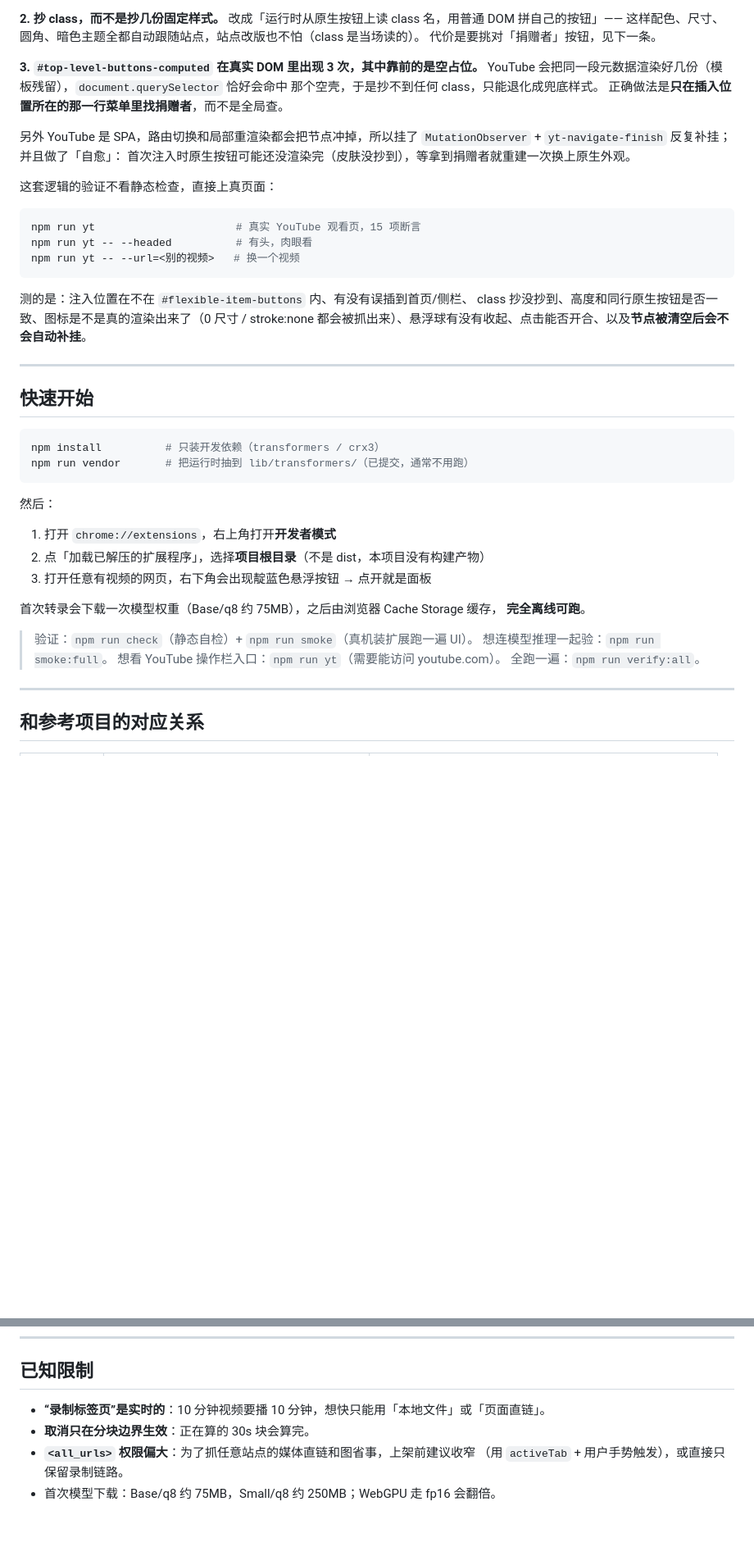
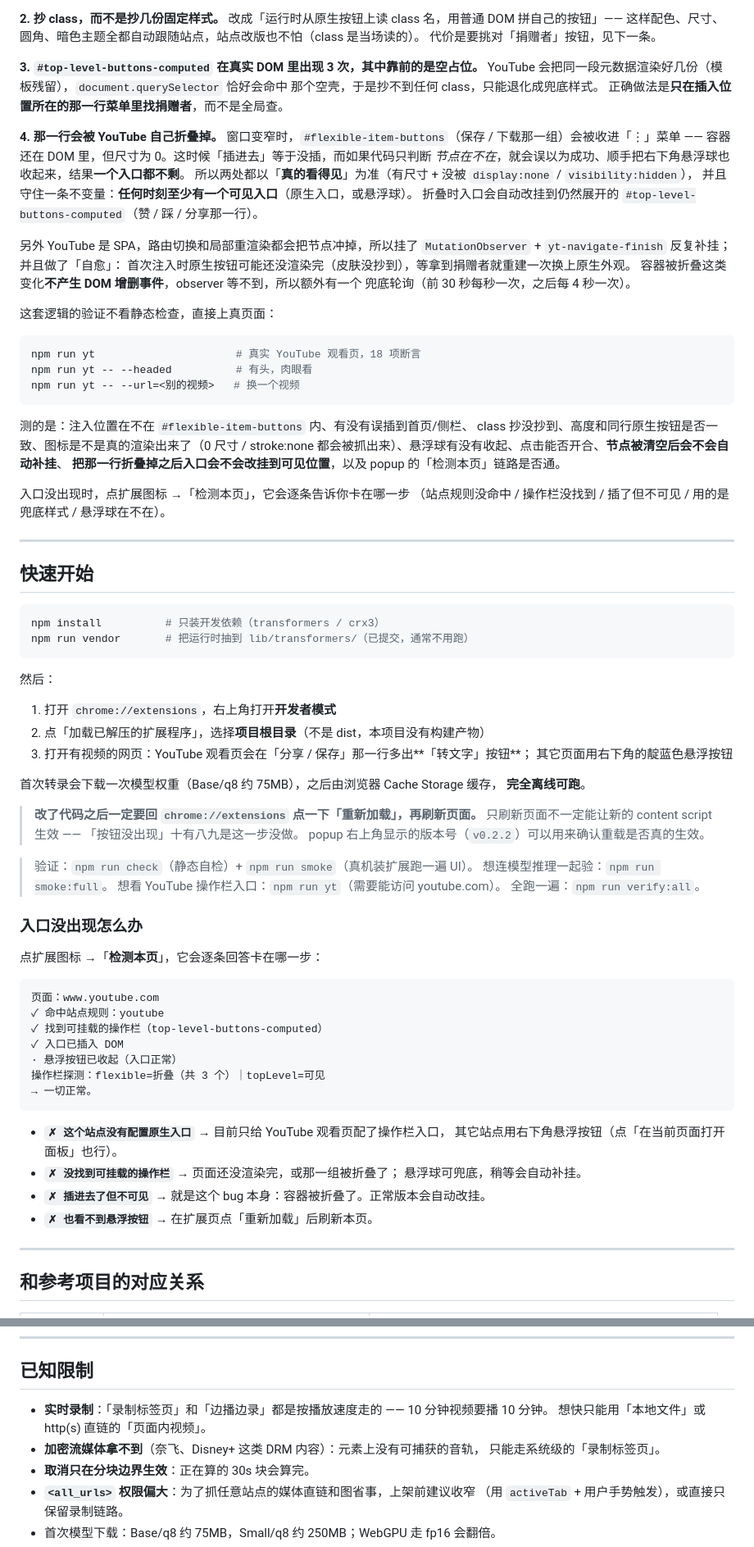
Before and after one commit to c-yyy/ytb2text, a Markdown page: README.md, 2 parts joined by grey strips. Shown at 82% size. GitHub-like rendering; blank space fills up the shorter version.

````diff
--- a/README.md
+++ b/README.md
@@ -48,21 +48,35 @@ YouTube 会把同一段元数据渲染好几份（模板残留），`document.qu
 那个空壳，于是抄不到任何 class，只能退化成兜底样式。
 正确做法是**只在插入位置所在的那一行菜单里找捐赠者**，而不是全局查。
 
+**4. 那一行会被 YouTube 自己折叠掉。**
+窗口变窄时，`#flexible-item-buttons`（保存 / 下载那一组）会被收进「⋮」菜单 ——
+容器还在 DOM 里，但尺寸为 0。这时候「插进去」等于没插，而如果代码只判断
+*节点在不在*，就会误以为成功、顺手把右下角悬浮球也收起来，结果**一个入口都不剩**。
+所以两处都以「**真的看得见**」为准（有尺寸 + 没被 `display:none` / `visibility:hidden`），
+并且守住一条不变量：**任何时刻至少有一个可见入口**（原生入口，或悬浮球）。
+折叠时入口会自动改挂到仍然展开的 `#top-level-buttons-computed`（赞 / 踩 / 分享那一行）。
+
 另外 YouTube 是 SPA，路由切换和局部重渲染都会把节点冲掉，所以挂了
 `MutationObserver` + `yt-navigate-finish` 反复补挂；并且做了「自愈」：
 首次注入时原生按钮可能还没渲染完（皮肤没抄到），等拿到捐赠者就重建一次换上原生外观。
+容器被折叠这类变化**不产生 DOM 增删事件**，observer 等不到，所以额外有一个
+兜底轮询（前 30 秒每秒一次，之后每 4 秒一次）。
 
 这套逻辑的验证不看静态检查，直接上真页面：
 
 ```bash
-npm run yt                      # 真实 YouTube 观看页，15 项断言
+npm run yt                      # 真实 YouTube 观看页，18 项断言
 npm run yt -- --headed          # 有头，肉眼看
 npm run yt -- --url=<别的视频>   # 换一个视频
 ```
 
 测的是：注入位置在不在 `#flexible-item-buttons` 内、有没有误插到首页/侧栏、
 class 抄没抄到、高度和同行原生按钮是否一致、图标是不是真的渲染出来了（0 尺寸 / stroke:none
-都会被抓出来）、悬浮球有没有收起、点击能否开合、以及**节点被清空后会不会自动补挂**。
+都会被抓出来）、悬浮球有没有收起、点击能否开合、**节点被清空后会不会自动补挂**、
+**把那一行折叠掉之后入口会不会改挂到可见位置**，以及 popup 的「检测本页」链路是否通。
+
+入口没出现时，点扩展图标 →「检测本页」，它会逐条告诉你卡在哪一步
+（站点规则没命中 / 操作栏没找到 / 插了但不可见 / 用的是兜底样式 / 悬浮球在不在）。
 
 ---
 
@@ -77,15 +91,41 @@ npm run vendor       # 把运行时抽到 lib/transformers/（已提交，通常
 
 1. 打开 `chrome://extensions`，右上角打开**开发者模式**
 2. 点「加载已解压的扩展程序」，选择**项目根目录**（不是 dist，本项目没有构建产物）
-3. 打开任意有视频的网页，右下角会出现靛蓝色悬浮按钮 → 点开就是面板
+3. 打开有视频的网页：YouTube 观看页会在「分享 / 保存」那一行多出**「转文字」按钮**；
+   其它页面用右下角的靛蓝色悬浮按钮
 
 首次转录会下载一次模型权重（Base/q8 约 75MB），之后由浏览器 Cache Storage 缓存，
 **完全离线可跑**。
+
+> **改了代码之后一定要回 `chrome://extensions` 点一下「重新加载」，再刷新页面。**
+> 只刷新页面不一定能让新的 content script 生效 —— 「按钮没出现」十有八九是这一步没做。
+> popup 右上角显示的版本号（`v0.2.2`）可以用来确认重载是否真的生效。
 
 > 验证：`npm run check`（静态自检）+ `npm run smoke`（真机装扩展跑一遍 UI）。
 > 想连模型推理一起验：`npm run smoke:full`。
 > 想看 YouTube 操作栏入口：`npm run yt`（需要能访问 youtube.com）。
 > 全跑一遍：`npm run verify:all`。
+
+### 入口没出现怎么办
+
+点扩展图标 →「**检测本页**」，它会逐条回答卡在哪一步：
+
+```
+页面：www.youtube.com
+✓ 命中站点规则：youtube
+✓ 找到可挂载的操作栏（top-level-buttons-computed）
+✓ 入口已插入 DOM
+· 悬浮按钮已收起（入口正常）
+操作栏探测：flexible=折叠（共 3 个）｜topLevel=可见
+→ 一切正常。
+```
+
+- **`✗ 这个站点没有配置原生入口`** → 目前只给 YouTube 观看页配了操作栏入口，
+  其它站点用右下角悬浮按钮（点「在当前页面打开面板」也行）。
+- **`✗ 没找到可挂载的操作栏`** → 页面还没渲染完，或那一组被折叠了；
+  悬浮球可兜底，稍等会自动补挂。
+- **`✗ 插进去了但不可见`** → 就是这个 bug 本身：容器被折叠了。正常版本会自动改挂。
+- **`✗ 也看不到悬浮按钮`** → 在扩展页点「重新加载」后刷新本页。
 
 ---
 
@@ -218,7 +267,10 @@ WebGPU 下 base 模型通常接近实时；CPU(WASM) 下约 0.3~1 倍速，长
 
 ## 已知限制
 
-- **“录制标签页”是实时的**：10 分钟视频要播 10 分钟，想快只能用「本地文件」或「页面直链」。
+- **实时录制**：「录制标签页」和「边播边录」都是按播放速度走的 —— 10 分钟视频要播 10 分钟。
+  想快只能用「本地文件」或 http(s) 直链的「页面内视频」。
+- **加密流媒体拿不到**（奈飞、Disney+ 这类 DRM 内容）：元素上没有可捕获的音轨，
+  只能走系统级的「录制标签页」。
 - **取消只在分块边界生效**：正在算的 30s 块会算完。
 - **`<all_urls>` 权限偏大**：为了抓任意站点的媒体直链和图省事，上架前建议收窄
   （用 `activeTab` + 用户手势触发），或直接只保留录制链路。
````
Also changed, not shown: other parts of README.md (+11 -2 lines), screenshots/panel-overview.png, screenshots/panel-page-video.png, screenshots/youtube-entry.png, 9 other files.
